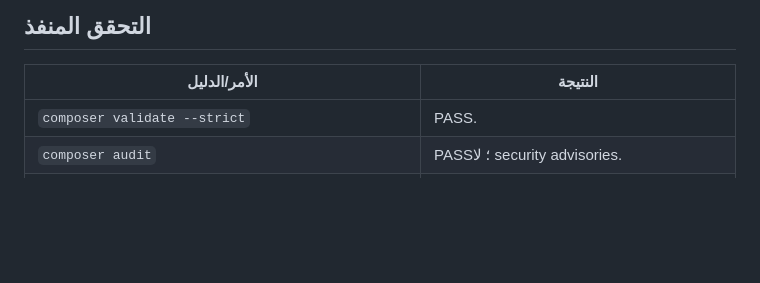
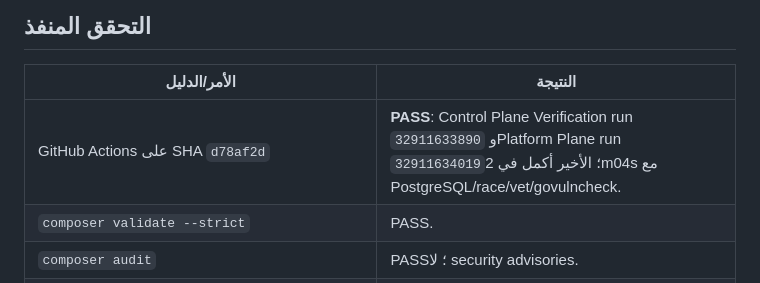
Before and after one commit to mohammedtaha-ai/noxora_test, a Markdown page: docs/reports/010-go-platform-plane-foundation-review.md, the part around the change. Drawn GitHub-style; blank space fills up the shorter version.

Commit message:
docs(verification): record final github actions runs

```diff
--- a/docs/reports/010-go-platform-plane-foundation-review.md
+++ b/docs/reports/010-go-platform-plane-foundation-review.md
@@ -64,6 +64,7 @@ Laravel لا يكتب `platform.*`، وGo لا يقرأ أو يكتب `control_p
 
 | الأمر/الدليل | النتيجة |
 |---|---|
+| GitHub Actions على SHA `d78af2d` | **PASS**: Control Plane Verification run `32911633890` وPlatform Plane run `32911634019`؛ الأخير أكمل في 2m04s مع PostgreSQL/race/vet/govulncheck. |
 | `composer validate --strict` | PASS. |
 | `composer audit` | PASS؛ لا security advisories. |
 | `./vendor/bin/pint --test` | PASS على 64 ملفًا. |
```
Also changed, not shown: docs/status/CURRENT_STATUS.md (+1 -1 lines).
